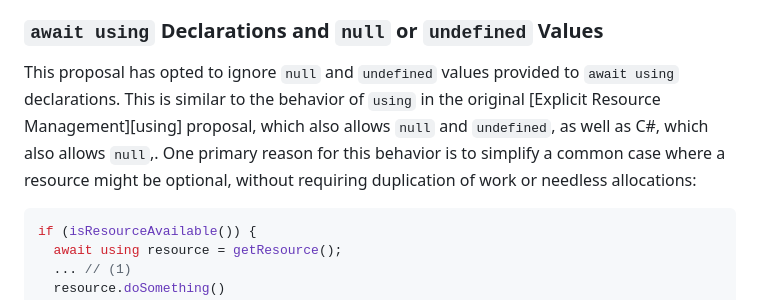
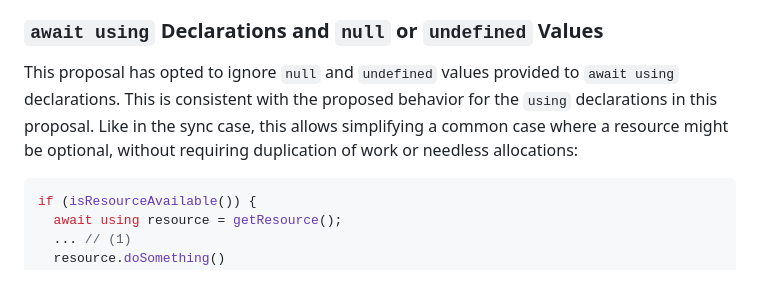
Before and after one commit to tc39/proposal-explicit-resource-management, a Markdown page: README.md, the part around the change. Rendered like a GitHub page.

Commit message:
Improve readme on nullish values in `await using` (#183)

````diff
--- a/README.md
+++ b/README.md
@@ -818,10 +818,9 @@ order.
 
 ### `await using` Declarations and `null` or `undefined` Values
 
-This proposal has opted to ignore `null` and `undefined` values provided to `await using` declarations. This is similar
-to the behavior of `using` in the original [Explicit Resource Management][using] proposal, which also
-allows `null` and `undefined`, as well as C#, which also allows `null`,. One primary reason for this behavior is to
-simplify a common case where a resource might be optional, without requiring duplication of work or needless
+This proposal has opted to ignore `null` and `undefined` values provided to `await using` declarations. This is
+consistent with the proposed behavior for the `using` declarations in this proposal. Like in the sync case, this allows
+simplifying a common case where a resource might be optional, without requiring duplication of work or needless
 allocations:
 
 ```js
````
